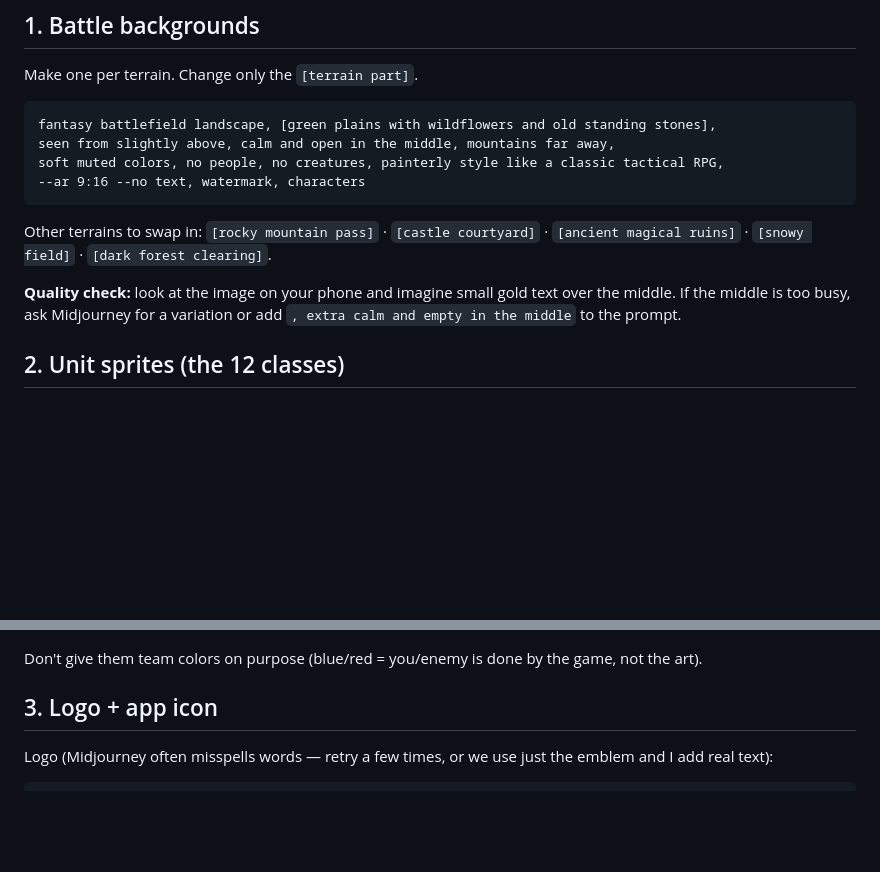
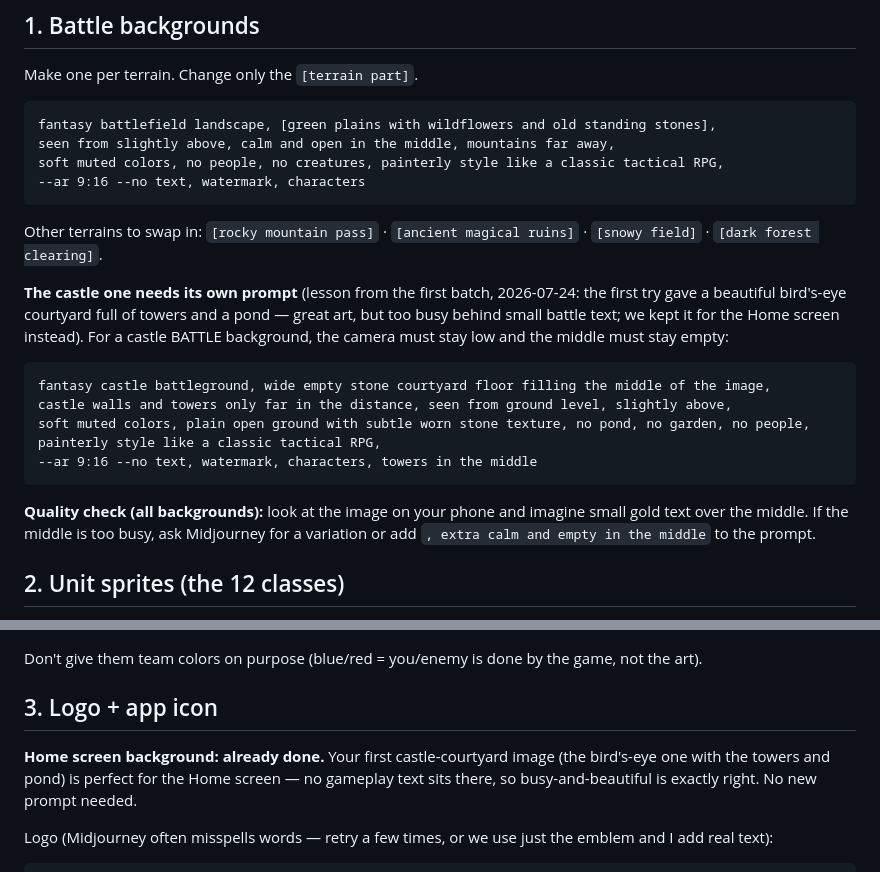
Before and after one commit to danilol/lordly, a Markdown page: docs/planning-artifacts/midjourney-asset-prompts-2026-07-23.md, 2 parts joined by grey strips. GitHub-like rendering; blank space fills up the shorter version.

Commit message:
MJ guide: dedicated castle-battleground prompt (low camera, empty middle); first courtyard kept as Home art
Co-Authored-By: Claude Fable 5 <noreply@anthropic.com>

````diff
--- a/docs/planning-artifacts/midjourney-asset-prompts-2026-07-23.md
+++ b/docs/planning-artifacts/midjourney-asset-prompts-2026-07-23.md
@@ -30,9 +30,19 @@ soft muted colors, no people, no creatures, painterly style like a classic tacti
 --ar 9:16 --no text, watermark, characters
 ```
 
-Other terrains to swap in: `[rocky mountain pass]` · `[castle courtyard]` · `[ancient magical ruins]` · `[snowy field]` · `[dark forest clearing]`.
+Other terrains to swap in: `[rocky mountain pass]` · `[ancient magical ruins]` · `[snowy field]` · `[dark forest clearing]`.
 
-**Quality check:** look at the image on your phone and imagine small gold text over the middle. If the middle is too busy, ask Midjourney for a variation or add `, extra calm and empty in the middle` to the prompt.
+**The castle one needs its own prompt** (lesson from the first batch, 2026-07-24: the first try gave a beautiful bird's-eye courtyard full of towers and a pond — great art, but too busy behind small battle text; we kept it for the Home screen instead). For a castle BATTLE background, the camera must stay low and the middle must stay empty:
+
+```
+fantasy castle battleground, wide empty stone courtyard floor filling the middle of the image,
+castle walls and towers only far in the distance, seen from ground level, slightly above,
+soft muted colors, plain open ground with subtle worn stone texture, no pond, no garden, no people,
+painterly style like a classic tactical RPG,
+--ar 9:16 --no text, watermark, characters, towers in the middle
+```
+
+**Quality check (all backgrounds):** look at the image on your phone and imagine small gold text over the middle. If the middle is too busy, ask Midjourney for a variation or add `, extra calm and empty in the middle` to the prompt.
 
 ## 2. Unit sprites (the 12 classes)
 
@@ -70,6 +80,8 @@ Each swap line now includes how that class hides its face:
 Don't give them team colors on purpose (blue/red = you/enemy is done by the game, not the art).
 
 ## 3. Logo + app icon
+
+**Home screen background: already done.** Your first castle-courtyard image (the bird's-eye one with the towers and pond) is perfect for the Home screen — no gameplay text sits there, so busy-and-beautiful is exactly right. No new prompt needed.
 
 Logo (Midjourney often misspells words — retry a few times, or we use just the emblem and I add real text):
 
````
